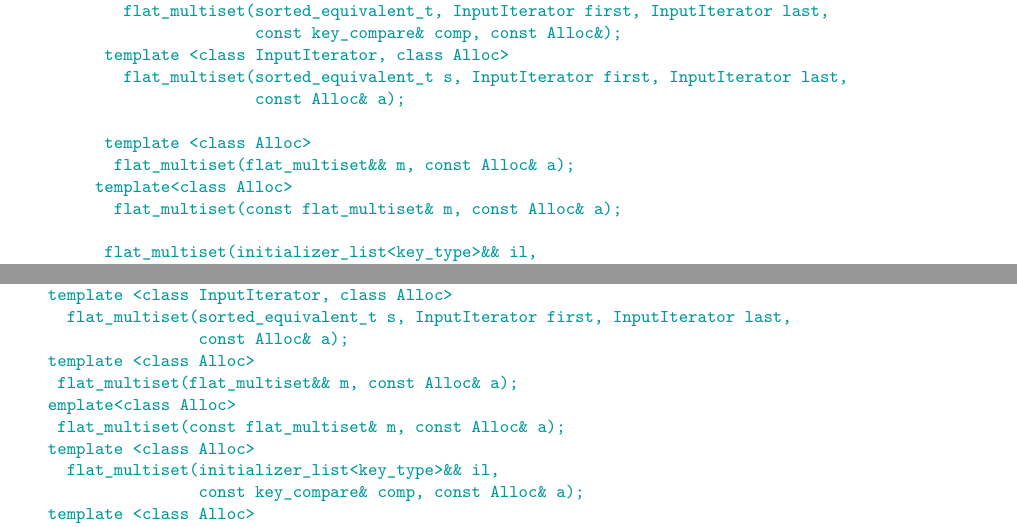
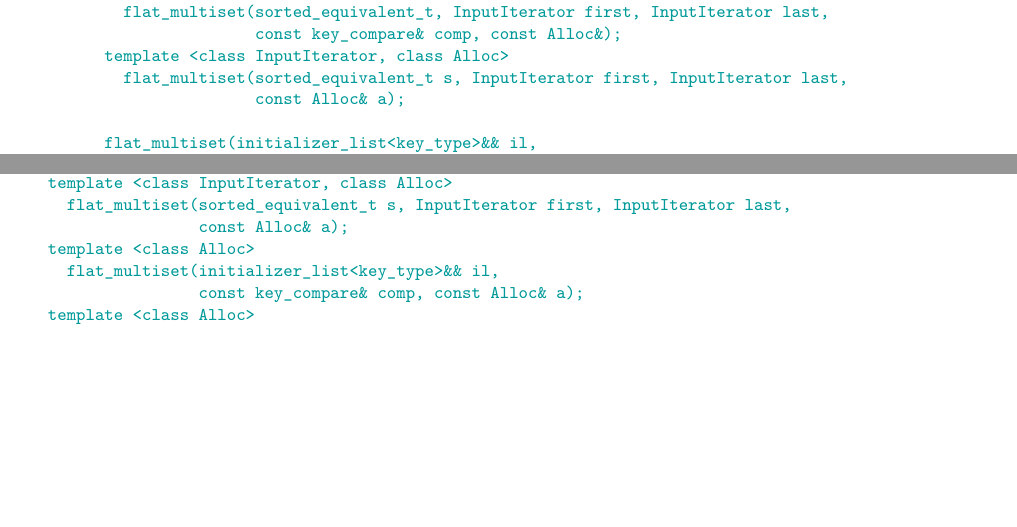
Before and after one commit to tzlaine/flat_map, a LaTeX book (paper/paper.tex, which reads paper/containers-lib.tex): two parts of pages 14 and 18 of 20 before the commit and two parts of pages 14 and 17 of 20 after it, joined at a grey line, cut so that both start at the same text, the shorter picture padded with empty space. Compiled offline with pdfLaTeX.

Commit message:
Update from draft.

```diff
--- a/paper/containers-lib.tex
+++ b/paper/containers-lib.tex
@@ -832,11 +823,6 @@ class flat_multiset {
       flat_multiset(sorted_equivalent_t s, InputIterator first, InputIterator last,
                     const Alloc& a);
 
-    template <class Alloc>
-     flat_multiset(flat_multiset&& m, const Alloc& a);
-   template<class Alloc>
-     flat_multiset(const flat_multiset& m, const Alloc& a);
-
     flat_multiset(initializer_list<key_type>&& il,
                   const key_compare& comp = key_compare())
       : flat_multiset(il, comp) { }
@@ -1042,10 +1028,6 @@ template <class InputIterator, class Alloc>
   flat_multiset(sorted_equivalent_t s, InputIterator first, InputIterator last,
                 const Alloc& a);
 template <class Alloc>
- flat_multiset(flat_multiset&& m, const Alloc& a);
-emplate<class Alloc>
- flat_multiset(const flat_multiset& m, const Alloc& a);
-template <class Alloc>
   flat_multiset(initializer_list<key_type>&& il,
                 const key_compare& comp, const Alloc& a);
 template <class Alloc>
```
Also changed, not shown: paper/containers-lib.tex (9 more changed lines).
